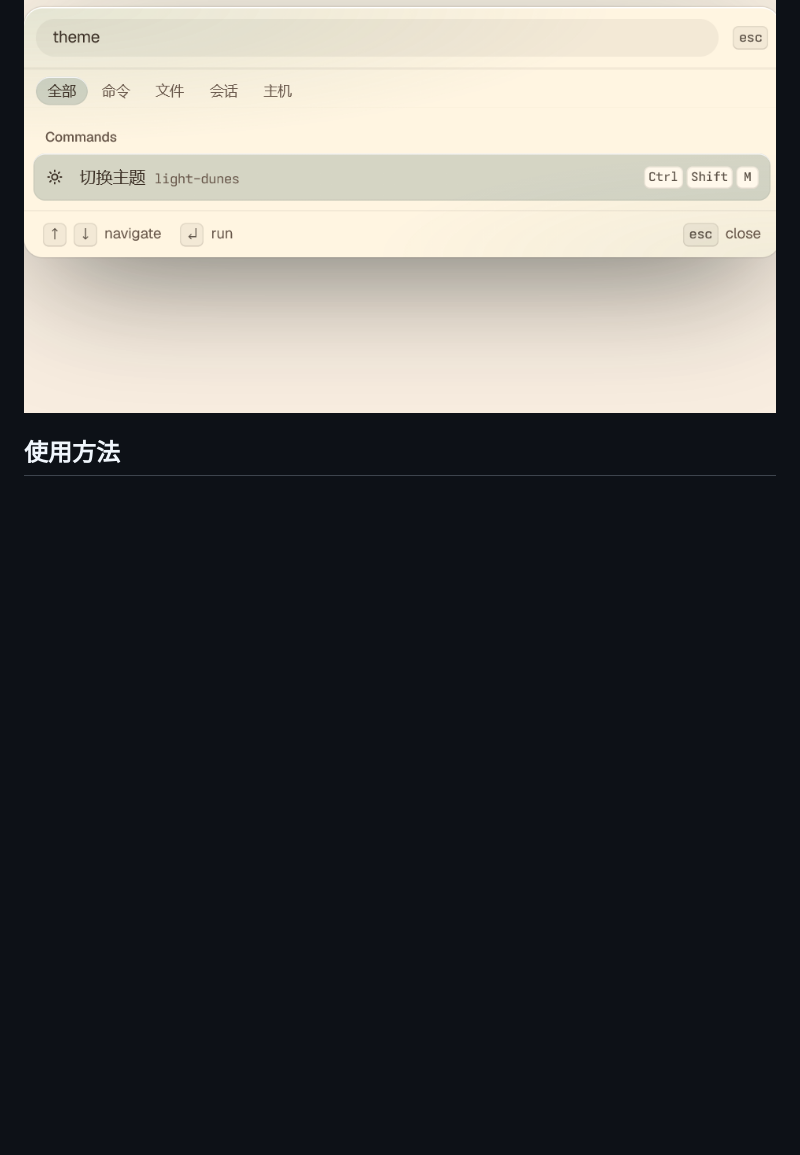
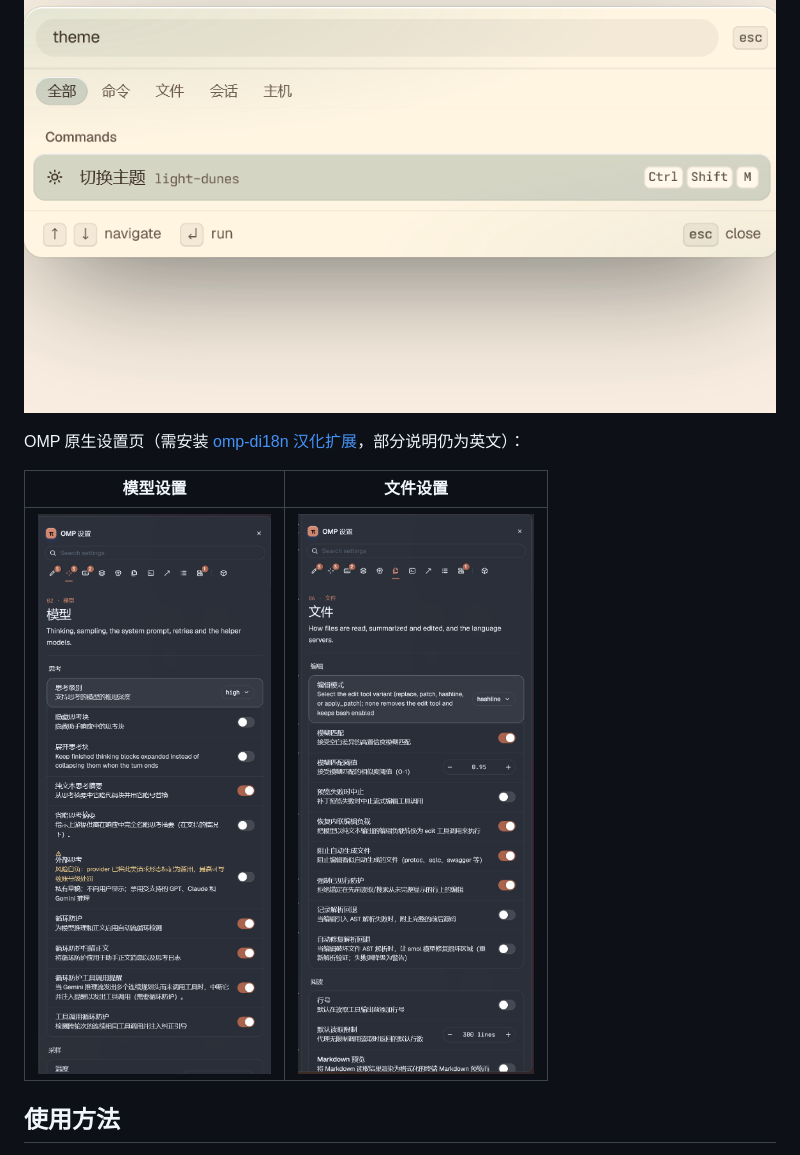
Before and after one commit to losewayy/tern-zh-cn, a Markdown page: README.md, the part around the change. Rendered like a GitHub page; pictures changed too: assets/screenshots/omp-settings-files-zh.png (added), assets/screenshots/omp-settings-model-zh.png (added); blank space fills up the shorter version.

Commit message:
Show OMP native settings screenshots

```diff
--- a/README.md
+++ b/README.md
@@ -13,6 +13,12 @@
 命令面板：
 
 ![命令面板中文显示](assets/screenshots/command-palette-zh.png)
+
+OMP 原生设置页（需安装 [omp-di18n 汉化扩展](https://github.com/losewayy/omp-di18n)，部分说明仍为英文）：
+
+| 模型设置 | 文件设置 |
+| :---: | :---: |
+| ![OMP 模型设置](assets/screenshots/omp-settings-model-zh.png) | ![OMP 文件设置](assets/screenshots/omp-settings-files-zh.png) |
 
 ## 使用方法
 
```
